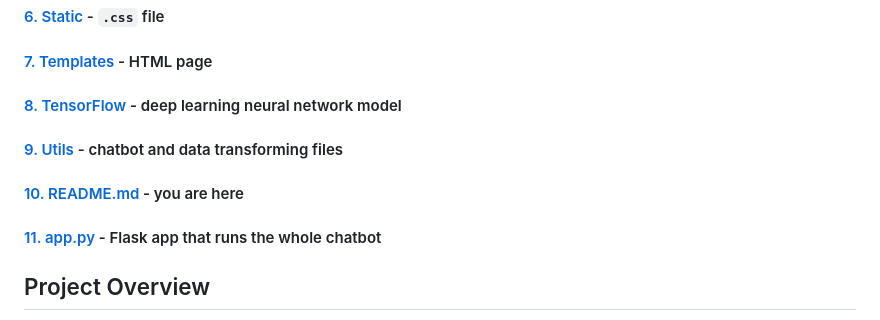
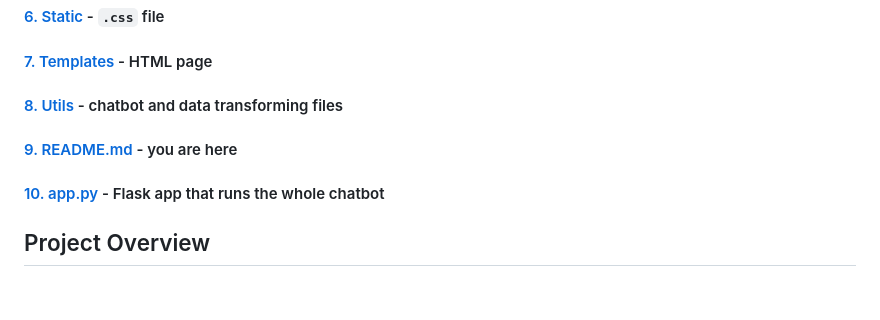
Before and after one commit to leowheeler1/project4main, a Markdown page: README.md, the part around the change. Drawn GitHub-style; blank space fills up the shorter version.

```diff
--- a/README.md
+++ b/README.md
@@ -10,10 +10,9 @@
 #### [5. Schema](schema) - setup for relational database
 #### [6. Static](static) - `.css` file
 #### [7. Templates](templates) - HTML page
-#### [8. TensorFlow](tensorflowfolder) - deep learning neural network model
-#### [9. Utils](utils) - chatbot and data transforming files
-#### [10. README.md](README.md) - you are here
-#### [11. app.py](app.py) - Flask app that runs the whole chatbot
+#### [8. Utils](utils) - chatbot and data transforming files
+#### [9. README.md](README.md) - you are here
+#### [10. app.py](app.py) - Flask app that runs the whole chatbot
 
 ## Project Overview
 This project was to develop a chatbot that would take in symptoms from users and return a suggestion for approaching the symptoms. The goal of this chatbot is to help users decide on the urgency of medical scenarios. If symptoms are mild, and not indicitave of deeper, more serious issues, the bot may reccomend some rest and water. If the symptoms relate to dire situations, like apendicitis, the chatbot would encourage you to immediate leave for the emergency room.
```
